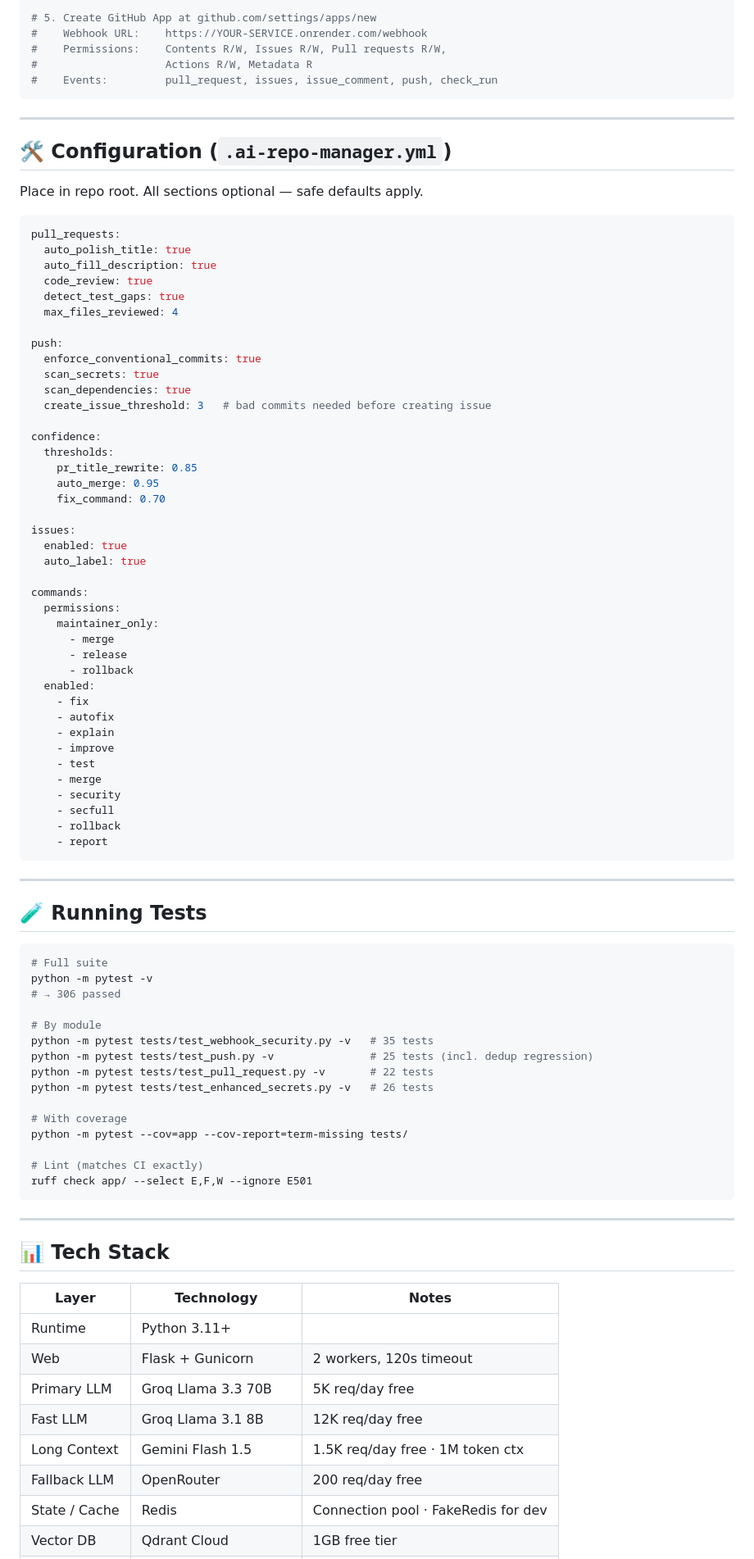
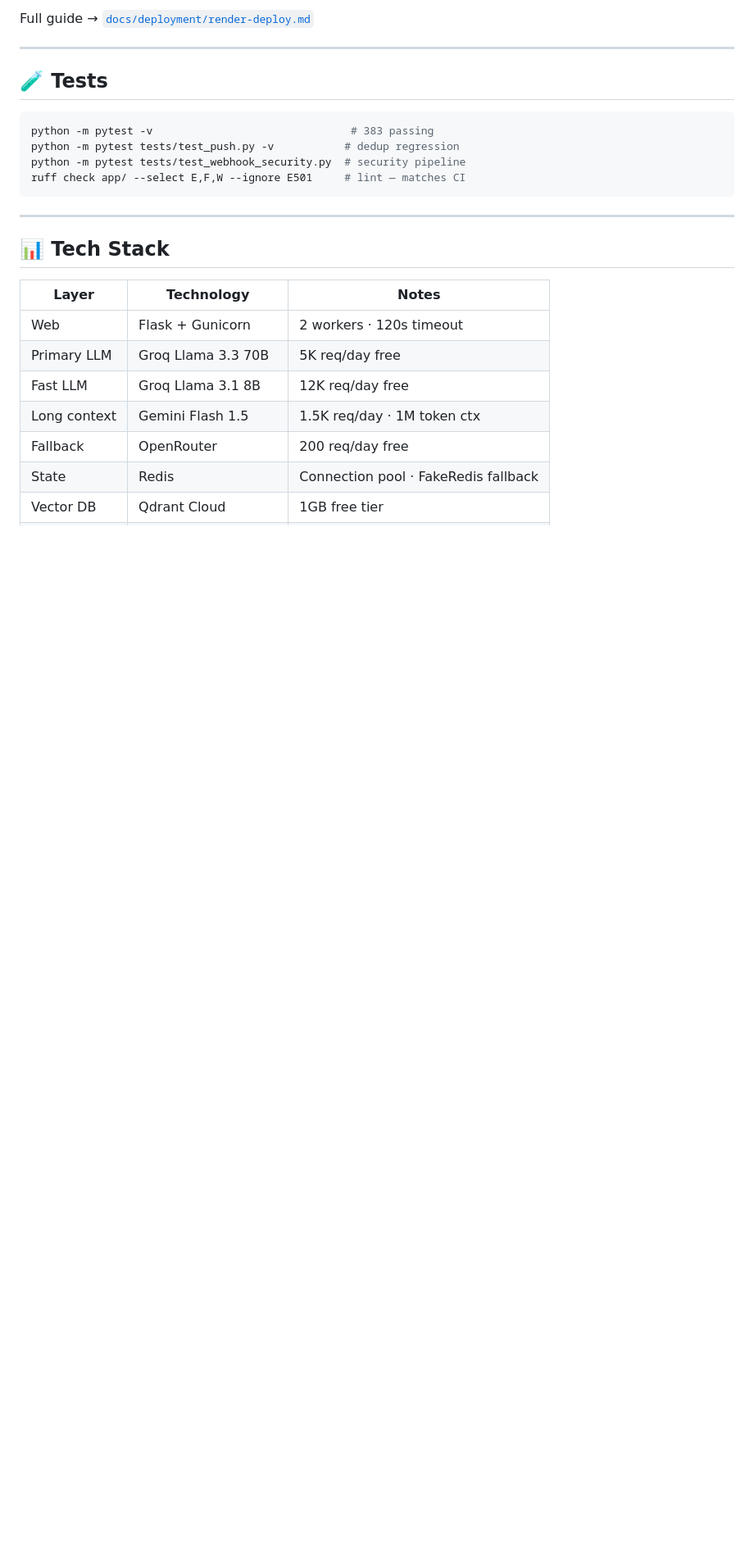
Before and after one commit to Shweta-Mishra-ai/github-autopilot, a Markdown page: README.md, the part around one of its changes. Shown at 82% size. Drawn GitHub-style; blank space fills up the shorter version.

````diff
--- a/README.md
+++ b/README.md
@@ -423,80 +425,15 @@ github-autopilot/
 
-# 5. Create GitHub App at github.com/settings/apps/new
-#    Webhook URL:    https://YOUR-SERVICE.onrender.com/webhook
-#    Permissions:    Contents R/W, Issues R/W, Pull requests R/W,
-#                    Actions R/W, Metadata R
-#    Events:         pull_request, issues, issue_comment, push, check_run
-```
+Full guide → [`docs/deployment/render-deploy.md`](docs/deployment/render-deploy.md)
 
 ---
 
-## 🛠️ Configuration (`.ai-repo-manager.yml`)
-
-Place in repo root. All sections optional — safe defaults apply.
-
-```yaml
-pull_requests:
-  auto_polish_title: true
-  auto_fill_description: true
-  code_review: true
-  detect_test_gaps: true
-  max_files_reviewed: 4
-
-push:
-  enforce_conventional_commits: true
-  scan_secrets: true
-  scan_dependencies: true
-  create_issue_threshold: 3   # bad commits needed before creating issue
-
-confidence:
-  thresholds:
-    pr_title_rewrite: 0.85
-    auto_merge: 0.95
-    fix_command: 0.70
-
-issues:
-  enabled: true
-  auto_label: true
-
-commands:
-  permissions:
-    maintainer_only:
-      - merge
-      - release
-      - rollback
-  enabled:
-    - fix
-    - autofix
-    - explain
-    - improve
-    - test
-    - merge
-    - security
-    - secfull
-    - rollback
-    - report
-```
-
----
-
-## 🧪 Running Tests
+## 🧪 Tests
 
 ```bash
-# Full suite
-python -m pytest -v
-# → 306 passed
-
-# By module
-python -m pytest tests/test_webhook_security.py -v   # 35 tests
-python -m pytest tests/test_push.py -v               # 25 tests (incl. dedup regression)
-python -m pytest tests/test_pull_request.py -v       # 22 tests
-python -m pytest tests/test_enhanced_secrets.py -v   # 26 tests
-
-# With coverage
-python -m pytest --cov=app --cov-report=term-missing tests/
-
-# Lint (matches CI exactly)
-ruff check app/ --select E,F,W --ignore E501
+python -m pytest -v                               # 383 passing
+python -m pytest tests/test_push.py -v           # dedup regression
+python -m pytest tests/test_webhook_security.py  # security pipeline
+ruff check app/ --select E,F,W --ignore E501     # lint — matches CI
 ```
 
 ---
@@ -505,11 +442,10 @@ ruff check app/ --select E,F,W --ignore E501
 
 | Layer | Technology | Notes |
 |-------|------------|-------|
-| Runtime | Python 3.11+ | |
-| Web | Flask + Gunicorn | 2 workers, 120s timeout |
+| Web | Flask + Gunicorn | 2 workers · 120s timeout |
 | Primary LLM | Groq Llama 3.3 70B | 5K req/day free |
 | Fast LLM | Groq Llama 3.1 8B | 12K req/day free |
-| Long Context | Gemini Flash 1.5 | 1.5K req/day free · 1M token ctx |
-| Fallback LLM | OpenRouter | 200 req/day free |
-| State / Cache | Redis | Connection pool · FakeRedis for dev |
+| Long context | Gemini Flash 1.5 | 1.5K req/day · 1M token ctx |
+| Fallback | OpenRouter | 200 req/day free |
+| State | Redis | Connection pool · FakeRedis fallback |
 | Vector DB | Qdrant Cloud | 1GB free tier |
````
Also changed, not shown: other parts of README.md (+211 -210 lines).
